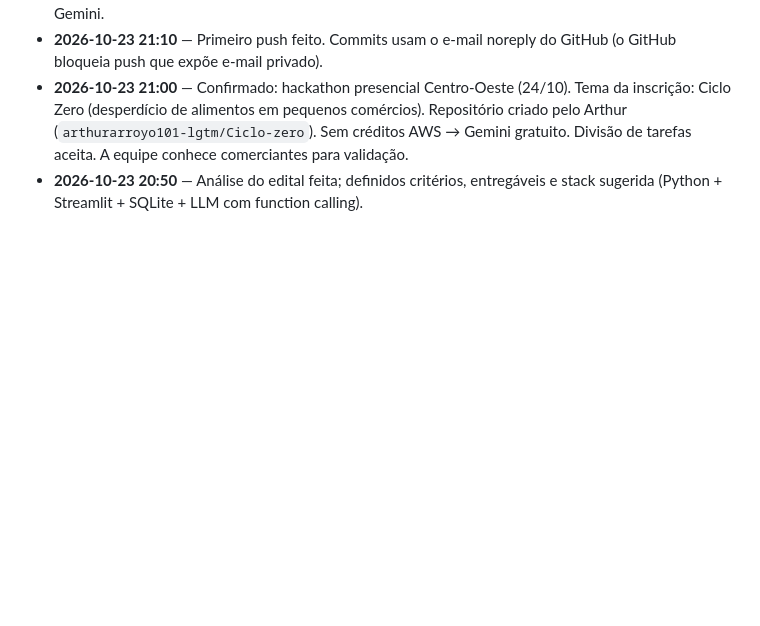
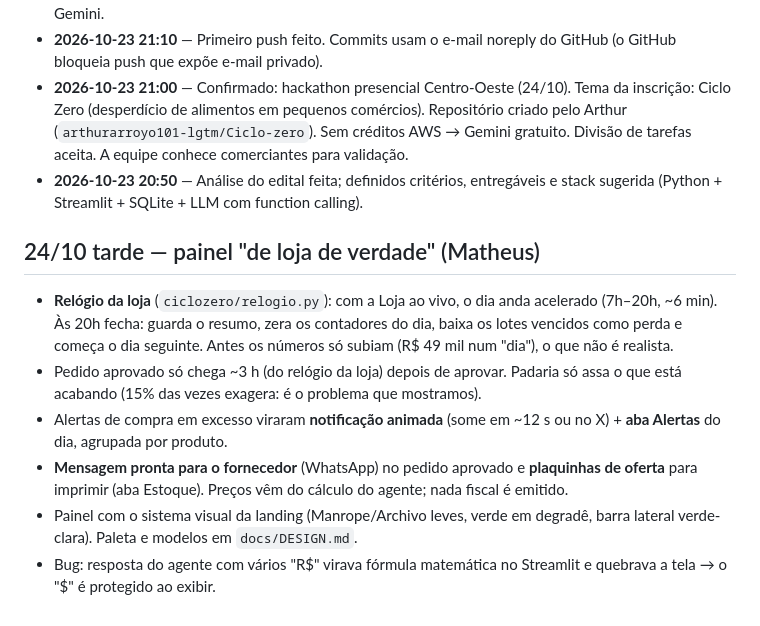
Before and after one commit to arthurarroyo101-lgtm/Ciclo-zero, a Markdown page: docs/DECISOES.md, the part around the change. Rendered like a GitHub page; blank space fills up the shorter version.

```diff
--- a/docs/DECISOES.md
+++ b/docs/DECISOES.md
@@ -128,3 +128,11 @@ Decisões de projeto: cálculos em Python (não no LLM) para evitar número inve
 - **2026-10-23 21:10** — Primeiro push feito. Commits usam o e-mail noreply do GitHub (o GitHub bloqueia push que expõe e-mail privado).
 - **2026-10-23 21:00** — Confirmado: hackathon presencial Centro-Oeste (24/10). Tema da inscrição: Ciclo Zero (desperdício de alimentos em pequenos comércios). Repositório criado pelo Arthur (`arthurarroyo101-lgtm/Ciclo-zero`). Sem créditos AWS → Gemini gratuito. Divisão de tarefas aceita. A equipe conhece comerciantes para validação.
 - **2026-10-23 20:50** — Análise do edital feita; definidos critérios, entregáveis e stack sugerida (Python + Streamlit + SQLite + LLM com function calling).
+
+## 24/10 tarde — painel "de loja de verdade" (Matheus)
+- **Relógio da loja** (`ciclozero/relogio.py`): com a Loja ao vivo, o dia anda acelerado (7h–20h, ~6 min). Às 20h fecha: guarda o resumo, zera os contadores do dia, baixa os lotes vencidos como perda e começa o dia seguinte. Antes os números só subiam (R$ 49 mil num "dia"), o que não é realista.
+- Pedido aprovado só chega ~3 h (do relógio da loja) depois de aprovar. Padaria só assa o que está acabando (15% das vezes exagera: é o problema que mostramos).
+- Alertas de compra em excesso viraram **notificação animada** (some em ~12 s ou no X) + **aba Alertas** do dia, agrupada por produto.
+- **Mensagem pronta para o fornecedor** (WhatsApp) no pedido aprovado e **plaquinhas de oferta** para imprimir (aba Estoque). Preços vêm do cálculo do agente; nada fiscal é emitido.
+- Painel com o sistema visual da landing (Manrope/Archivo leves, verde em degradê, barra lateral verde-clara). Paleta e modelos em `docs/DESIGN.md`.
+- Bug: resposta do agente com vários "R$" virava fórmula matemática no Streamlit e quebrava a tela → o "$" é protegido ao exibir.
```
Also changed, not shown: docs/DEMO.md (+14 -12 lines).
